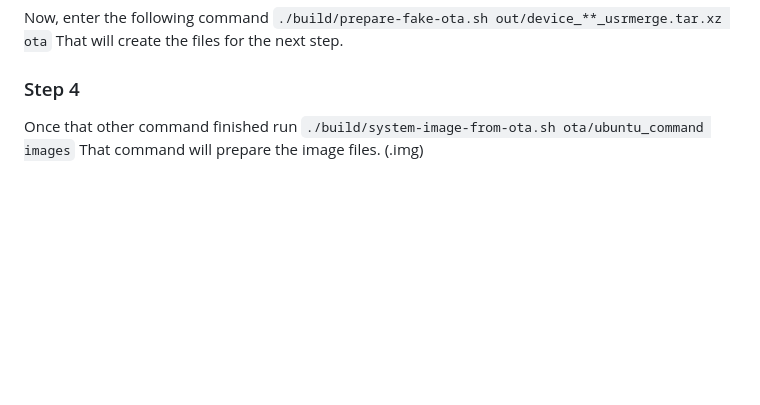
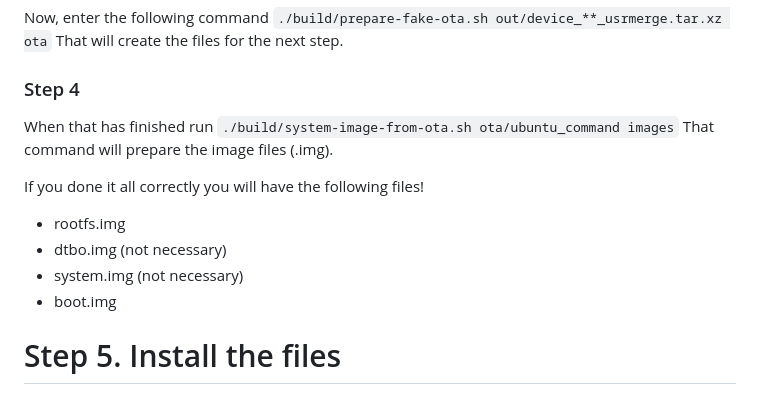
Before and after one commit to pickleswithtech/stackedits20, a Markdown page: README.md, the part around one of its changes. Drawn GitHub-style; blank space fills up the shorter version.

Commit message:
README.md updated from https://stackedit.io/

```diff
--- a/README.md
+++ b/README.md
@@ -67,5 +68,16 @@ That command will build some stuff for the next step. Wait for it to finish.
 Now, enter the following command `./build/prepare-fake-ota.sh out/device_**_usrmerge.tar.xz ota`
 That will create the files for the next step.
 ### Step 4
-Once that other command finished run `./build/system-image-from-ota.sh ota/ubuntu_command images`
-That command will prepare the image files. (.img)
+When that has finished run `./build/system-image-from-ota.sh ota/ubuntu_command images`
+That command will prepare the image files (.img).
+
+If you done it all correctly you will have the following files!
+
+ - rootfs.img
+- dtbo.img (not necessary)
+- system.img (not necessary)
+- boot.img
+# Step 5. Install the files
+<!--stackedit_data:
+eyJoaXN0b3J5IjpbMTY3Mjg2MDg0OV19
+-->
```
Also changed, not shown: other parts of README.md (+1 -0 lines).
